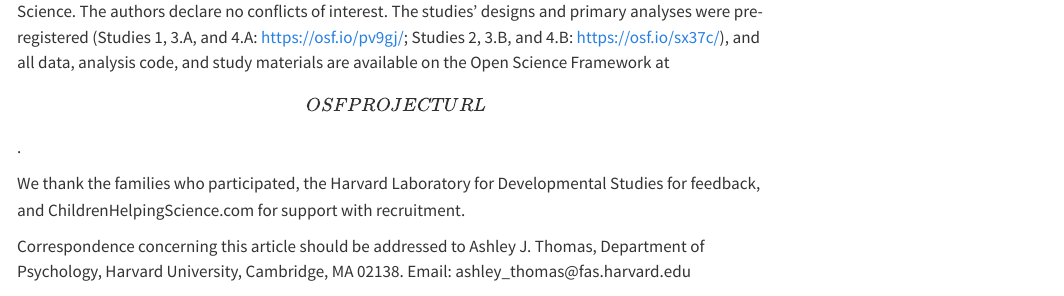
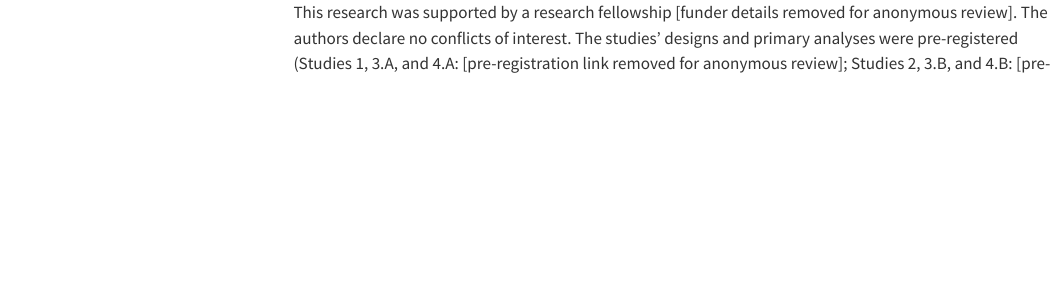
Before and after one commit to ashleyjthomas/OMIT, a Quarto document (6. Writing & Presentations/OMIT_manuscript.qmd): the page in a window 1100 px wide, from 0 px down before the commit and from 18900 px down after it. Rendered offline with R 4.5, knitr and Pandoc in place of Quarto, with nearby package versions; menus at the side of the page are left out.

Commit message:
Anonymize manuscript for anonymous review
Remove author names from byline and author note; redact affiliation,
correspondence email, identifying funding/acknowledgments, and
pre-registration links. Cover letter and cover page retain names.

Co-Authored-By: Claude Opus 4.8 <noreply@anthropic.com>

```diff
--- a/6. Writing & Presentations/OMIT_manuscript.qmd
+++ b/6. Writing & Presentations/OMIT_manuscript.qmd
@@ -1,8 +1,7 @@
 ---
 title: "Children's Expectations of Emotional Intimacy in Close Relationships"
 author:
-  - name: "Megan Richardson"
-  - name: "Ashley J. Thomas"
+  - name: "[Author names removed for anonymous review]"
 date: today
 abstract: |
   Humans across cultures distinguish intimate, close, or family-like
@@ -1066,5 +1061,4 @@
-Science. The authors declare no conflicts of interest. The studies'
-designs and primary analyses were pre-registered (Studies 1, 3.A, and
-4.A: https://osf.io/pv9gj/; Studies 2, 3.B, and 4.B:
-https://osf.io/sx37c/), and all data, analysis code, and study materials
-are available on the Open Science Framework at \[OSF PROJECT URL\].
+This research was supported by a research fellowship [funder details
+removed for anonymous review]. The authors declare no conflicts of
+interest. The studies' designs and primary analyses were pre-registered
+(Studies 1, 3.A, and 4.A: [pre-registration link removed for anonymous
@@ -1071,11 +1068,7 @@
 
-We thank the families who participated, the Harvard Laboratory for
-Developmental Studies for feedback, and ChildrenHelpingScience.com for
-support with recruitment.
+[Acknowledgments removed for anonymous review.]
 
-Correspondence concerning this article should be addressed to Ashley J.
-Thomas, Department of Psychology, Harvard University, Cambridge, MA
-02138. Email: ashley_thomas\@fas.harvard.edu
+[Correspondence information removed for anonymous review.]
 
 # References
 
```
Also changed, not shown: 6. Writing & Presentations/OMIT_manuscript.qmd (9 more changed lines), 2 other files.
